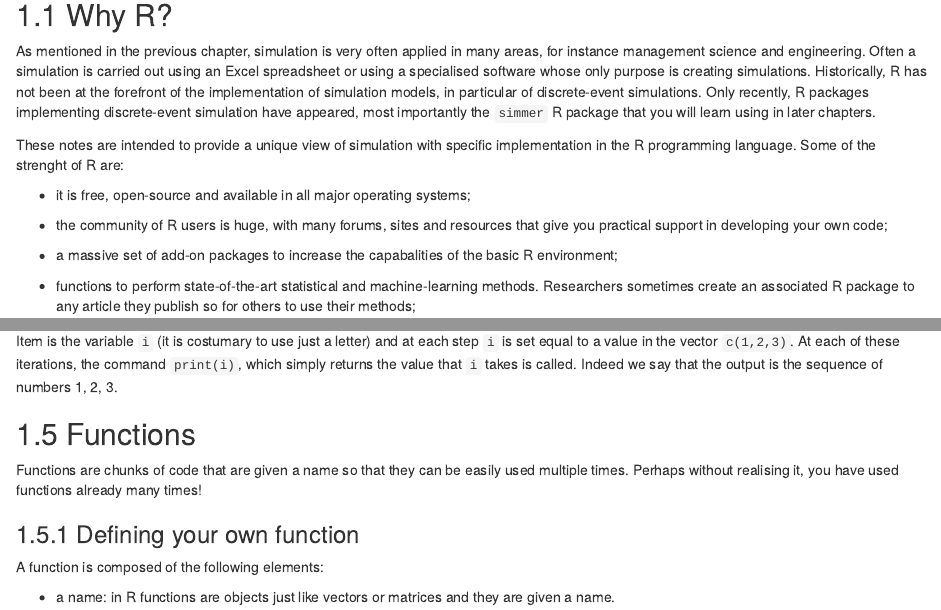
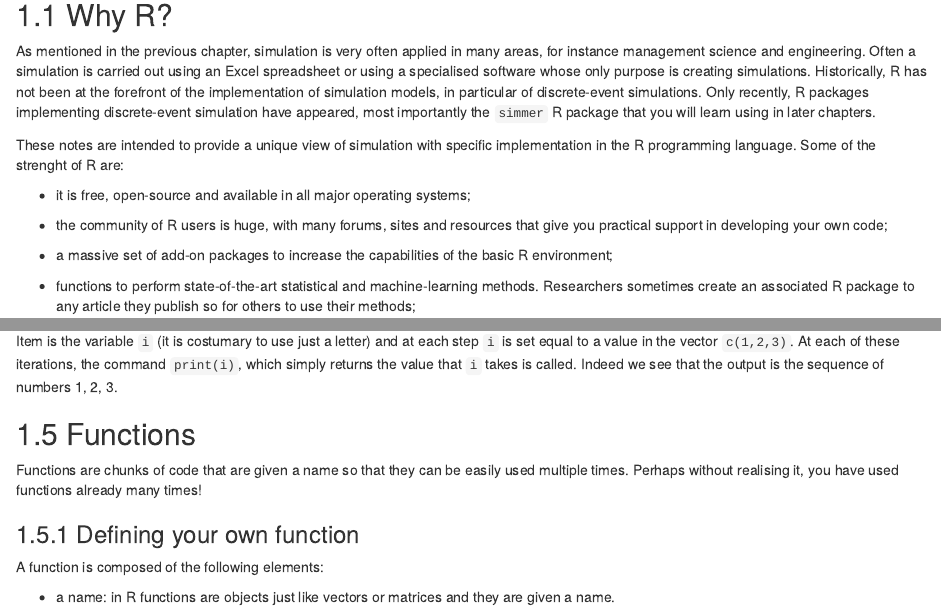
Before and after one commit to manueleleonelli/SimBook, an R Markdown document (02-R.Rmd): the page in a window 1100 px wide, from 320 px down, and a second part further down, joined at a grey line. Rendered offline with R 4.5, knitr and Pandoc, with nearby package versions; drawn as R Markdown's standard HTML page in place of the format the file asks for.

Commit message:
Chapter 2

````diff
--- a/02-R.Rmd
+++ b/02-R.Rmd
@@ -18,7 +18,7 @@ These notes are intended to provide a unique view of simulation with specific im
 
  - the community of R users is huge, with many forums, sites and resources that give you practical support in developing your own code;
 
- - a massive set of add-on packages to increase the capabalities of the basic R environment;
+ - a massive set of add-on packages to increase the capabilities of the basic R environment;
 
  - functions to perform state-of-the-art statistical and machine-learning methods. Researchers sometimes create an associated R package to any article they publish so for others to use their methods;
 
@@ -395,7 +395,7 @@ for (i in c(1,2,3)){
 }
 ```
 
-Item is the variable `i` (it is costumary to use just a letter) and at each step `i` is set equal to a value in the vector `c(1,2,3)`. At each of these iterations, the command `print(i)`, which simply returns the value that `i` takes is called. Indeed we say that the output is the sequence of numbers 1, 2, 3.
+Item is the variable `i` (it is costumary to use just a letter) and at each step `i` is set equal to a value in the vector `c(1,2,3)`. At each of these iterations, the command `print(i)`, which simply returns the value that `i` takes is called. Indeed we see that the output is the sequence of numbers 1, 2, 3.
 
 ## Functions
 
````
Also changed, not shown: 02-R.Rmd (2 more changed lines), 1 other file.
